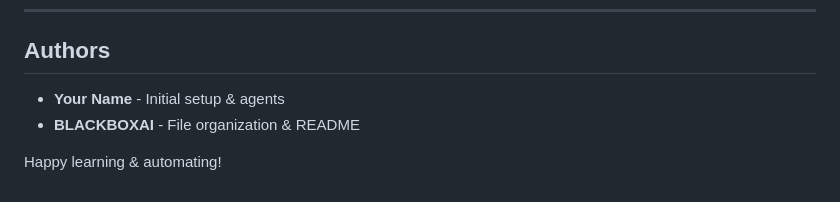
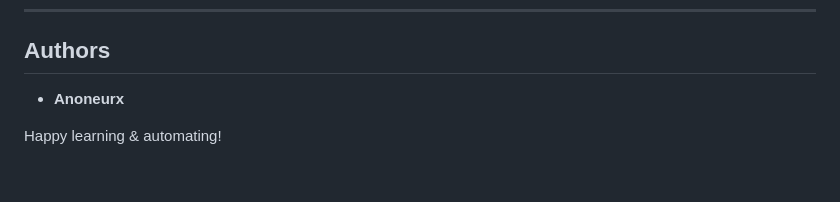
Before and after one commit to anoneurx/intro-to-data-science, a Markdown page: README.md, the part around the change. GitHub-like rendering.

```diff
--- a/README.md
+++ b/README.md
@@ -88,7 +88,6 @@ This project is licensed under the MIT License - see [LICENSE](LICENSE) file (cr
 ---
 
 ##  Authors
-- **Your Name** - Initial setup & agents
-- **BLACKBOXAI** - File organization & README
+- **Anoneurx**
 
 Happy learning & automating!
```
